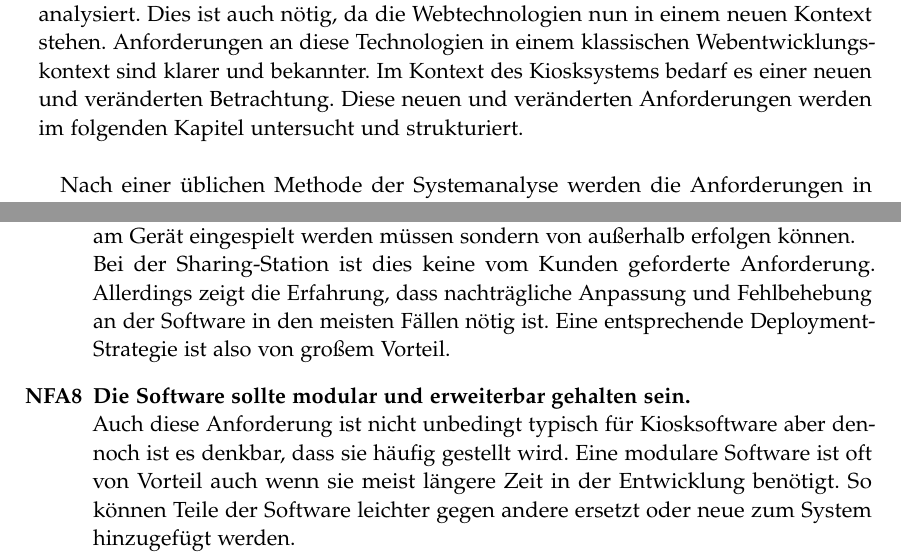
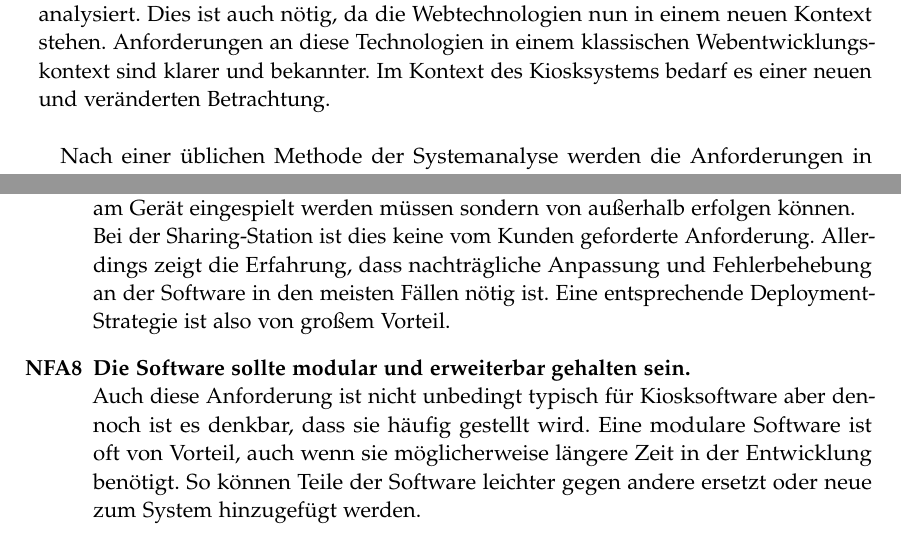
Before and after one commit to marcusand/thesis, a LaTeX thesis (main.tex, which reads chapters/anforderungen/entry.tex, chapters/anforderungen/nicht-funktionale.tex): two parts of pages 12 and 18 of 37, joined at a grey line, cut so that both start at the same text. Compiled offline with pdfLaTeX.

Commit message:
revise chapter anforderungen

```diff
--- a/chapters/anforderungen/entry.tex
+++ b/chapters/anforderungen/entry.tex
@@ -8,8 +8,7 @@ strukturiert und genau prüfen zu können, werden in diesem Kapitel die Anforder
 und an die Software des Systems analysiert.
 Dies ist auch nötig, da die Webtechnologien nun in einem neuen Kontext stehen. Anforderungen an diese
 Technologien in einem klassischen Webentwicklungskontext sind klarer und bekannter. Im Kontext
-des Kiosksystems bedarf es einer neuen und veränderten Betrachtung.
-Diese neuen und veränderten Anforderungen werden im folgenden Kapitel untersucht und strukturiert.\\
+des Kiosksystems bedarf es einer neuen und veränderten Betrachtung.\\
 
 Nach einer üblichen Methode der Systemanalyse werden die Anforderungen in funktionale und
 nicht-funktionale Anforderungen unterteilt. Dabei definieren funktionale Anforderungen die
--- a/chapters/anforderungen/nicht-funktionale.tex
+++ b/chapters/anforderungen/nicht-funktionale.tex
@@ -88,12 +88,12 @@ der Anforderung für die \shst{}.
   Bei Kiosksystemen ist es meist von Vorteil wenn Softwareupdates nicht vor Ort am Gerät eingespielt werden
   müssen sondern von außerhalb erfolgen können.\\
   Bei der \shst{} ist dies keine vom Kunden geforderte Anforderung. Allerdings zeigt die Erfahrung, dass nachträgliche
-  Anpassung und Fehlbehebung an der Software in den meisten Fällen nötig ist. Eine entsprechende Deployment-Strategie
+  Anpassung und Fehlerbehebung an der Software in den meisten Fällen nötig ist. Eine entsprechende Deployment-Strategie
   ist also von großem Vorteil.
   \item\label{nfa8} \textbf{Die Software sollte modular und erweiterbar gehalten sein.}\\
   Auch diese Anforderung ist nicht unbedingt typisch für Kiosksoftware aber dennoch ist es denkbar,
   dass sie häufig gestellt wird.
-  Eine modulare Software ist oft von Vorteil auch wenn sie meist längere Zeit in der Entwicklung
+  Eine modulare Software ist oft von Vorteil, auch wenn sie möglicherweise längere Zeit in der Entwicklung
   benötigt. So können Teile der Software leichter gegen andere ersetzt oder neue zum System hinzugefügt
   werden.\\
   Im Falle der \shst{} ist dies eine gewünschte Anforderung. Wie in \autoref{subs:sharing-station-produkt} beschrieben,
```
Also changed, not shown: chapters/anforderungen/nicht-funktionale.tex (2 more changed lines).
